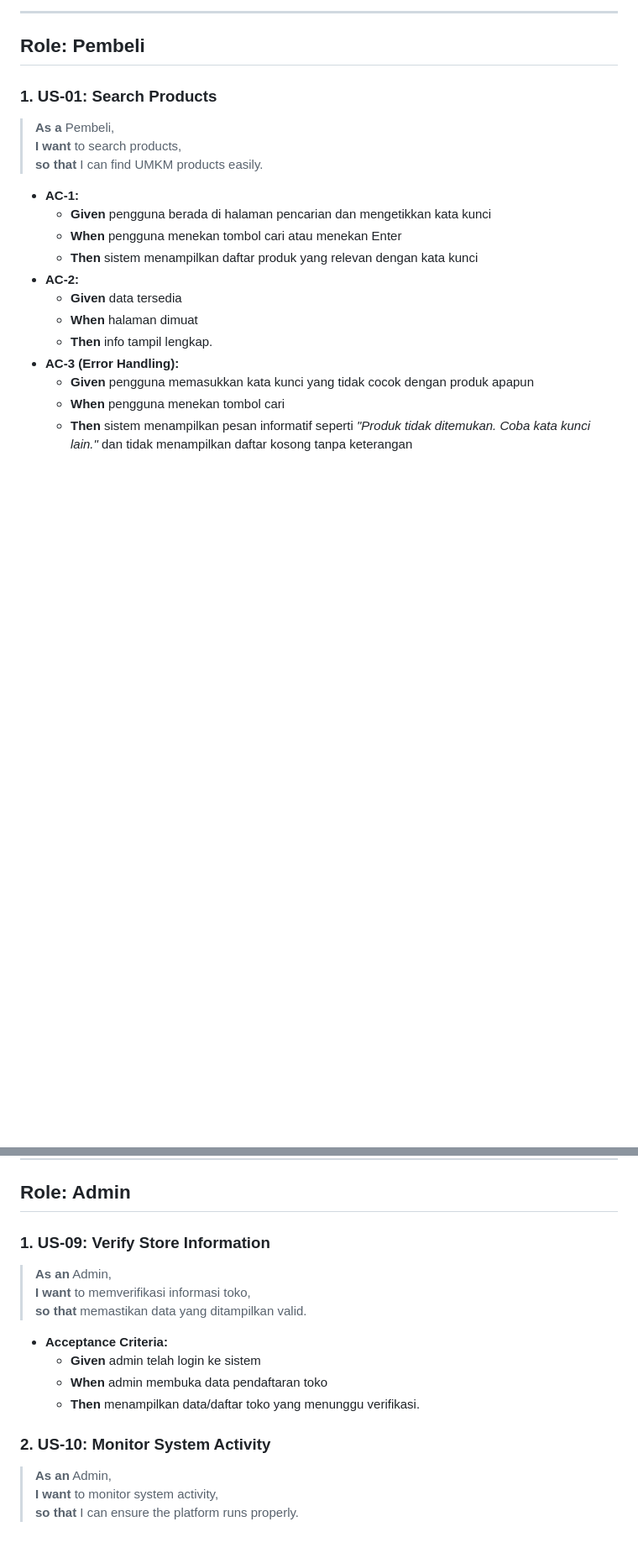
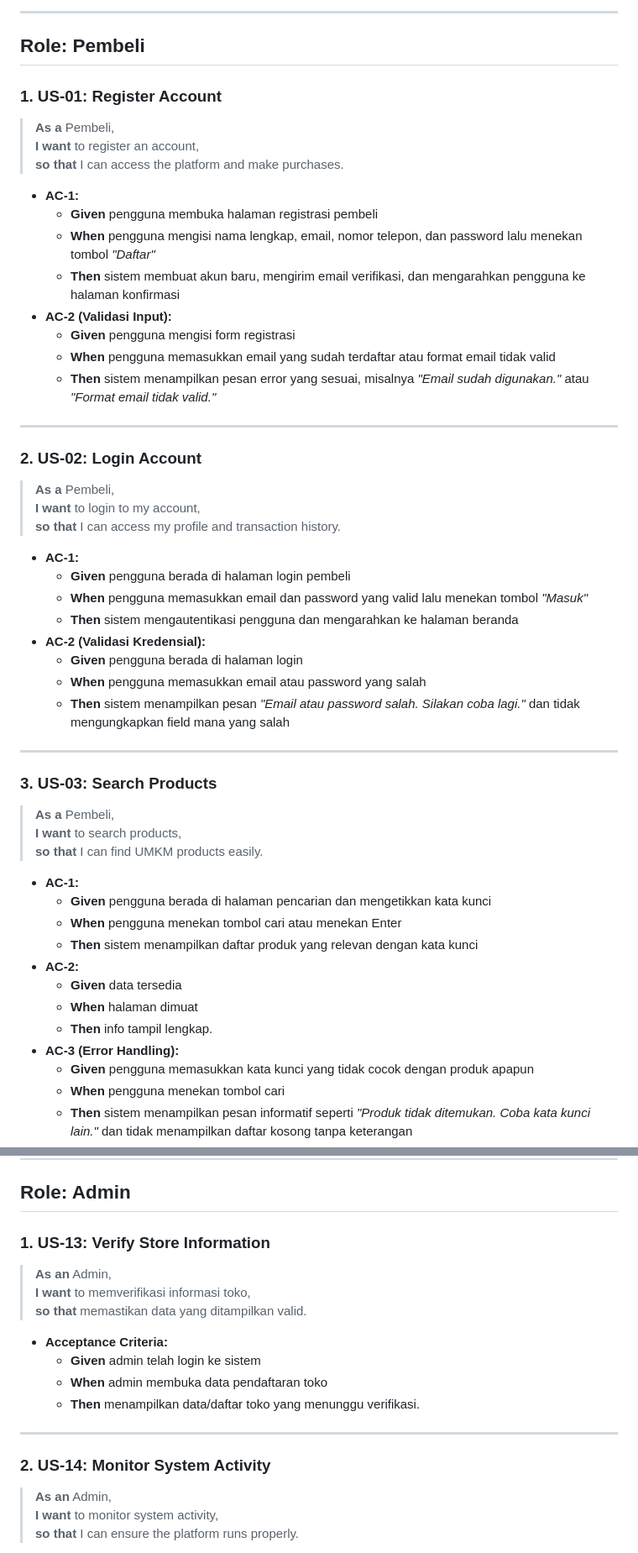
Before and after one commit to nayyaraazra/praktikum-rpl-A-7, a Markdown page: docs/user-stories.md, 2 parts joined by grey strips. Shown at 84% size. Rendered like a GitHub page; blank space fills up the shorter version.

```diff
--- a/docs/user-stories.md
+++ b/docs/user-stories.md
@@ -6,7 +6,39 @@ Dokumen ini merinci kebutuhan pengguna (User Stories) dan kriteria penerimaan (A
 
 ## Role: Pembeli
 
-### 1. US-01: Search Products
+### 1. US-01: Register Account
+> **As a** Pembeli,
+> **I want** to register an account,
+> **so that** I can access the platform and make purchases.
+
+* **AC-1:**
+    * **Given** pengguna membuka halaman registrasi pembeli
+    * **When** pengguna mengisi nama lengkap, email, nomor telepon, dan password lalu menekan tombol *"Daftar"*
+    * **Then** sistem membuat akun baru, mengirim email verifikasi, dan mengarahkan pengguna ke halaman konfirmasi
+* **AC-2 (Validasi Input):**
+    * **Given** pengguna mengisi form registrasi
+    * **When** pengguna memasukkan email yang sudah terdaftar atau format email tidak valid
+    * **Then** sistem menampilkan pesan error yang sesuai, misalnya *"Email sudah digunakan."* atau *"Format email tidak valid."*
+
+---
+
+### 2. US-02: Login Account
+> **As a** Pembeli,
+> **I want** to login to my account,
+> **so that** I can access my profile and transaction history.
+
+* **AC-1:**
+    * **Given** pengguna berada di halaman login pembeli
+    * **When** pengguna memasukkan email dan password yang valid lalu menekan tombol *"Masuk"*
+    * **Then** sistem mengautentikasi pengguna dan mengarahkan ke halaman beranda
+* **AC-2 (Validasi Kredensial):**
+    * **Given** pengguna berada di halaman login
+    * **When** pengguna memasukkan email atau password yang salah
+    * **Then** sistem menampilkan pesan *"Email atau password salah. Silakan coba lagi."* dan tidak mengungkapkan field mana yang salah
+
+---
+
+### 3. US-03: Search Products
 > **As a** Pembeli,
 > **I want** to search products,
 > **so that** I can find UMKM products easily.
@@ -127,7 +222,7 @@ Dokumen ini merinci kebutuhan pengguna (User Stories) dan kriteria penerimaan (A
 
 ## Role: Admin
 
-### 1. US-09: Verify Store Information
+### 1. US-13: Verify Store Information
 > **As an** Admin,
 > **I want** to memverifikasi informasi toko,
 > **so that** memastikan data yang ditampilkan valid.
@@ -137,7 +232,9 @@ Dokumen ini merinci kebutuhan pengguna (User Stories) dan kriteria penerimaan (A
     * **When** admin membuka data pendaftaran toko
     * **Then** menampilkan data/daftar toko yang menunggu verifikasi.
 
-### 2. US-10: Monitor System Activity
+---
+
+### 2. US-14: Monitor System Activity
 > **As an** Admin,
 > **I want** to monitor system activity,
 > **so that** I can ensure the platform runs properly.
```
Also changed, not shown: other parts of docs/user-stories.md (+78 -15 lines).
